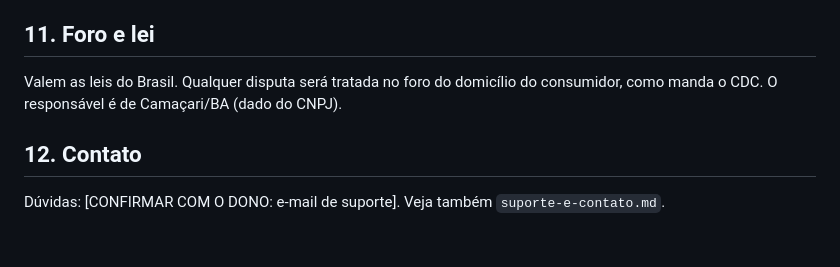
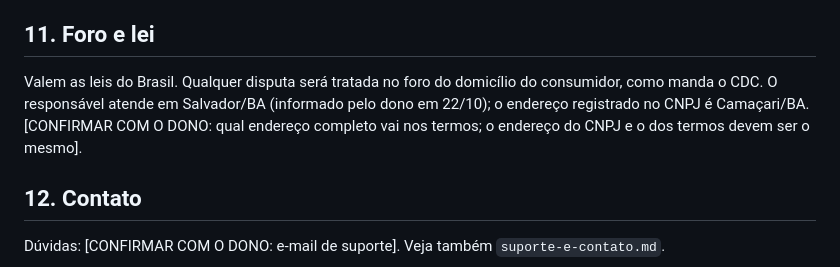
Before and after one commit to viluadmcontas2-dot/FAROAPP1, a Markdown page: docs/legal/termos-de-uso.md, the part around the change. Rendered like a GitHub page; blank space fills up the shorter version.

Commit message:
Termos: cidade de atendimento (Salvador/BA) registrada, com aviso de que o CNPJ está em Camaçari/BA
Co-Authored-By: Claude Sonnet 5.5 <noreply@anthropic.com>
Claude-Session: https://claude.ai/code/session_012bi5EhZrPFqcCtfengrQsy

```diff
--- a/docs/legal/termos-de-uso.md
+++ b/docs/legal/termos-de-uso.md
@@ -59,7 +59,7 @@ Não use o Faro para fraudar, atacar o sistema, tentar acessar dados de outras p
 - Se mudarmos estes termos de forma importante, avisamos do mesmo jeito.
 
 ## 11. Foro e lei
-Valem as leis do Brasil. Qualquer disputa será tratada no foro do domicílio do consumidor, como manda o CDC. O responsável é de Camaçari/BA (dado do CNPJ).
+Valem as leis do Brasil. Qualquer disputa será tratada no foro do domicílio do consumidor, como manda o CDC. O responsável atende em Salvador/BA (informado pelo dono em 22/10); o endereço registrado no CNPJ é Camaçari/BA. [CONFIRMAR COM O DONO: qual endereço completo vai nos termos; o endereço do CNPJ e o dos termos devem ser o mesmo].
 
 ## 12. Contato
 Dúvidas: [CONFIRMAR COM O DONO: e-mail de suporte]. Veja também `suporte-e-contato.md`.
```
